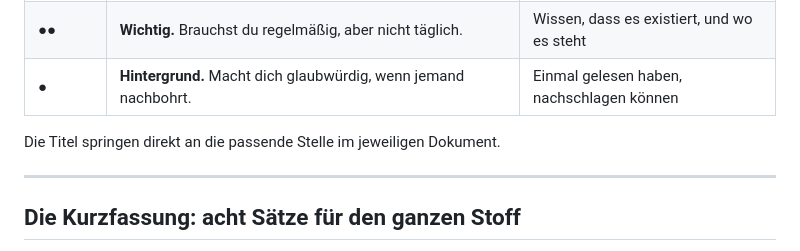
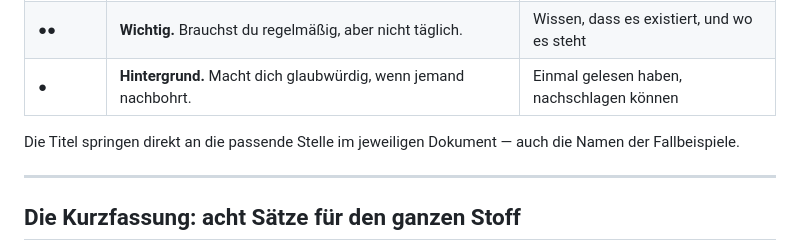
Before and after one commit to raetsch-hue/aitm_daniel, a Markdown page: coursebook/0/00_Index-und-Gewichtung.md, the part around one of its changes. Drawn GitHub-style.

```diff
--- a/coursebook/0/00_Index-und-Gewichtung.md
+++ b/coursebook/0/00_Index-und-Gewichtung.md
@@ -16,7 +16,7 @@ Jeder Punkt trägt eine Gewichtung. Sie richtet sich nicht danach, wie viel Plat
 | ●● | **Wichtig.** Brauchst du regelmäßig, aber nicht täglich. | Wissen, dass es existiert, und wo es steht |
 | ● | **Hintergrund.** Macht dich glaubwürdig, wenn jemand nachbohrt. | Einmal gelesen haben, nachschlagen können |
 
-Die Titel springen direkt an die passende Stelle im jeweiligen Dokument.
+Die Titel springen direkt an die passende Stelle im jeweiligen Dokument — auch die Namen der Fallbeispiele.
 
 ---
 
```
Also changed, not shown: other parts of coursebook/0/00_Index-und-Gewichtung.md (+9 -9 lines).
